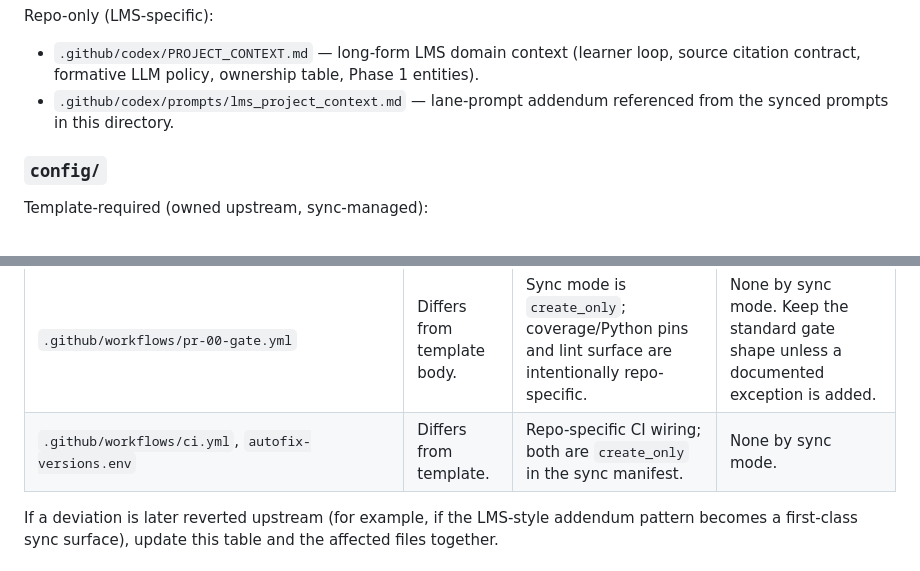
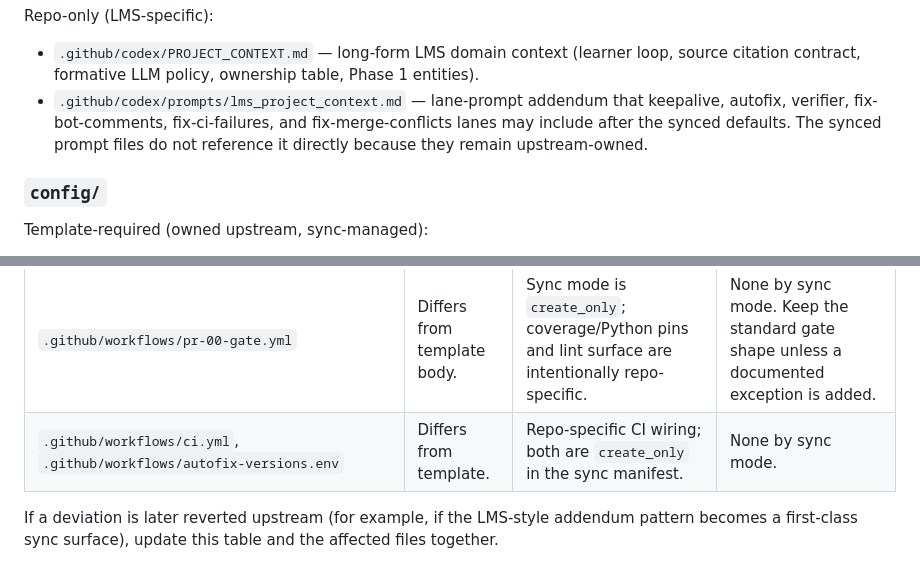
Before and after one commit to stranske/learning-management-system, a Markdown page: docs/automation/workflows-consumer-setup.md, 2 parts joined by grey strips. Rendered like a GitHub page.

Commit message:
docs: address LMS scaffolding review comments

```diff
--- a/docs/automation/workflows-consumer-setup.md
+++ b/docs/automation/workflows-consumer-setup.md
@@ -80,7 +80,7 @@ Synced (owned upstream):
 Repo-only (LMS-specific):
 
 - `.github/codex/PROJECT_CONTEXT.md` — long-form LMS domain context (learner loop, source citation contract, formative LLM policy, ownership table, Phase 1 entities).
-- `.github/codex/prompts/lms_project_context.md` — lane-prompt addendum referenced from the synced prompts in this directory.
+- `.github/codex/prompts/lms_project_context.md` — lane-prompt addendum that keepalive, autofix, verifier, fix-bot-comments, fix-ci-failures, and fix-merge-conflicts lanes may include after the synced defaults. The synced prompt files do not reference it directly because they remain upstream-owned.
 
 ### `config/`
 
@@ -147,7 +147,7 @@ Never paste secret values into PR bodies, issue bodies, prompt files, or instruc
 | `.github/workflows/maint-dependabot-auto-lock.yml` | Present in repo, not in current template. | Repo-local dependabot lockfile handling. | None. |
 | `.github/workflows/maint-sync-workflows.yml` | Present in repo, not in current template. | Repo-local opportunistic sync trigger. The canonical scheduler is upstream in `Workflows`. | None. |
 | `.github/workflows/pr-00-gate.yml`  | Differs from template body. | Sync mode is `create_only`; coverage/Python pins and lint surface are intentionally repo-specific. | None by sync mode. Keep the standard gate shape unless a documented exception is added. |
-| `.github/workflows/ci.yml`, `autofix-versions.env` | Differs from template. | Repo-specific CI wiring; both are `create_only` in the sync manifest. | None by sync mode. |
+| `.github/workflows/ci.yml`, `.github/workflows/autofix-versions.env` | Differs from template. | Repo-specific CI wiring; both are `create_only` in the sync manifest. | None by sync mode. |
 
 If a deviation is later reverted upstream (for example, if the LMS-style addendum pattern becomes a first-class sync surface), update this table and the affected files together.
 
```
Also changed, not shown: .github/codex/PROJECT_CONTEXT.md (+2 -1 lines), 1 other file.
